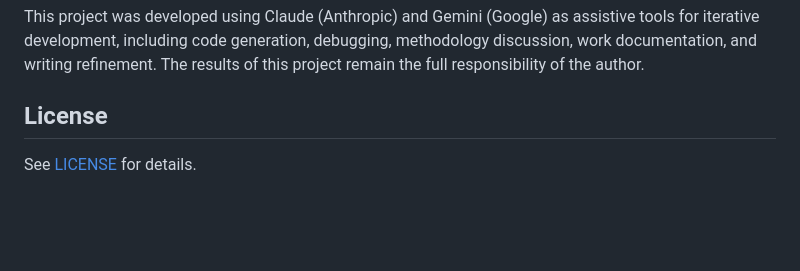
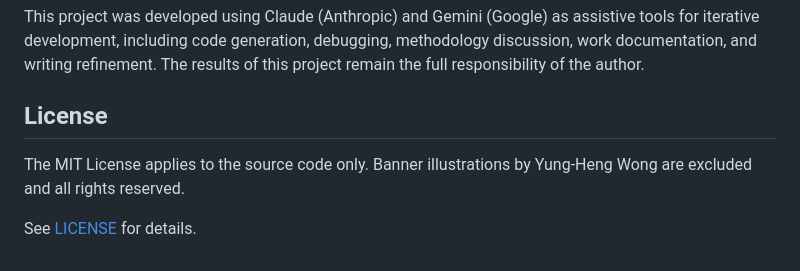
Before and after one commit to swmiu/thesis-kbr-google-books, a Markdown page: README.md, the part around the change. Drawn GitHub-style; blank space fills up the shorter version.

Commit message:
docs: clarify illustration copyright in README

```diff
--- a/README.md
+++ b/README.md
@@ -78,4 +78,6 @@ This project was developed using Claude (Anthropic) and Gemini (Google) as assis
 
 ## License
 
+The MIT License applies to the source code only. Banner illustrations by Yung-Heng Wong are excluded and all rights reserved.
+
 See [LICENSE](LICENSE) for details.
```
